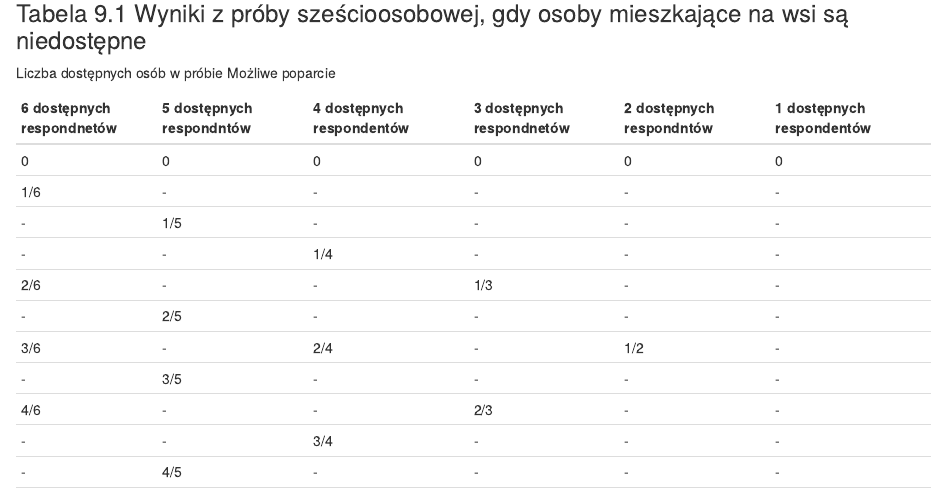
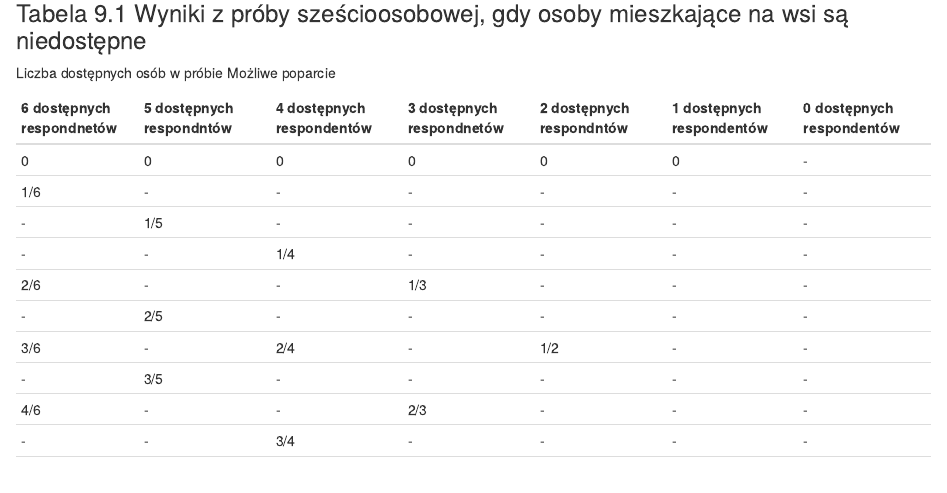
Before and after one commit to NaStrazySondazy/PogRomcy_Danych_NSS, an R Markdown document (PogRomcyDanych_NSS.Rmd): the page in a window 1100 px wide, from 17450 px down. Rendered offline with R 4.5, knitr and Pandoc, with nearby package versions; some code elsewhere in the file could not run offline.

Commit message:
Update PogRomcyDanych_NSS.Rmd

```diff
--- a/PogRomcyDanych_NSS.Rmd
+++ b/PogRomcyDanych_NSS.Rmd
@@ -610,16 +610,15 @@ Jakie dla nas konsekwencje będzie miało to zjawisko?
 Liczba dostępnych osób w próbie
 Możliwe poparcie
 
-|6 dostępnych respondnetów| 5 dostępnych respondntów | 4 dostępnych respondentów | 3 dostępnych respondnetów| 2 dostępnych respondntów | 1 dostępnych respondentów |
-|-------------------------|--------------------------|---------------------------|--------------------------|--------------------------|---------------------------|
-|0                        |0                         |0                          |0                         |0                         |0                          |
-|1/6                      |-                         |-                          |-                         |-                         |-                          |
-|-                        |1/5                       |-                          |-                         |-                         |-                          |
-|-                        |-                         |1/4                        |-                         |-                         |-                          |
-|2/6                      |-                         |-                          |1/3                       |-                         |-                          |
-|-                        |2/5                       |-                          |-                         |-                         |-                          |
-|3/6                      |-                         |2/4                        |-                         |1/2                       |-                          |
-|-                        |3/5                       |-                          |-                         |-                         |-                          |
-|4/6                      |-                         |-                          |2/3                       |-                         |-                          |
-|-                        |-                         |3/4                        |-                         |-                         |-                          |
-|-                        |4/5                       |-                          |-                         |-                         |-                          |
+|6 dostępnych respondnetów| 5 dostępnych respondntów | 4 dostępnych respondentów | 3 dostępnych respondnetów| 2 dostępnych respondntów | 1 dostępnych respondentów | 0 dostępnych respondentów |
+|-------------------------|--------------------------|---------------------------|--------------------------|--------------------------|---------------------------|---------------------------|
+|0                        |0                         |0                          |0                         |0                         |0                          |-                          |
+|1/6                      |-                         |-                          |-                         |-                         |-                          |-                          |
+|-                        |1/5                       |-                          |-                         |-                         |-                          |-                          |
+|-                        |-                         |1/4                        |-                         |-                         |-                          |-                          |
+|2/6                      |-                         |-                          |1/3                       |-                         |-                          |-                          |
+|-                        |2/5                       |-                          |-                         |-                         |-                          |-                          |
+|3/6                      |-                         |2/4                        |-                         |1/2                       |-                          |-                          |
+|-                        |3/5                       |-                          |-                         |-                         |-                          |-                          |
+|4/6                      |-                         |-                          |2/3                       |-                         |-                          |-                          |
+|-                        |-                         |3/4                        |-                         |-                         |-                          |-                          |
```
Also changed, not shown: PogRomcyDanych_NSS.Rmd (5 more changed lines).
